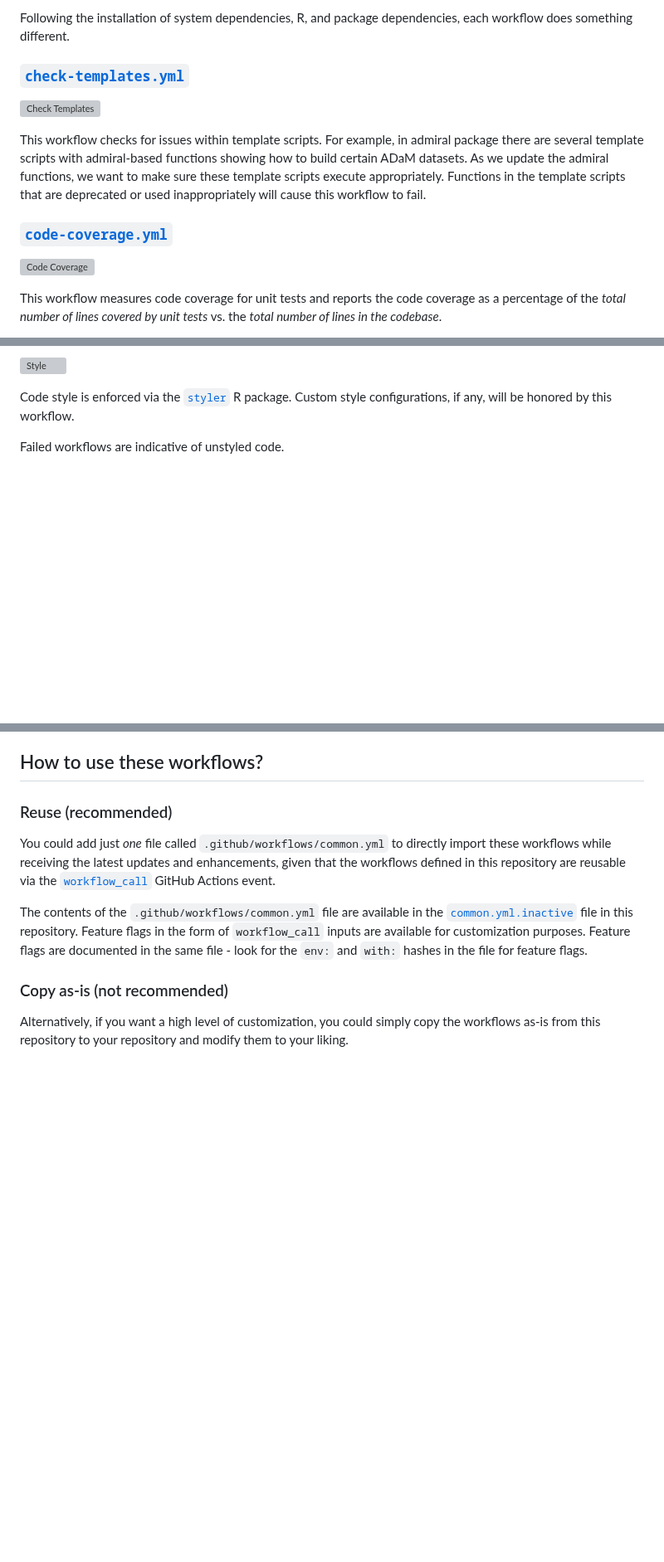
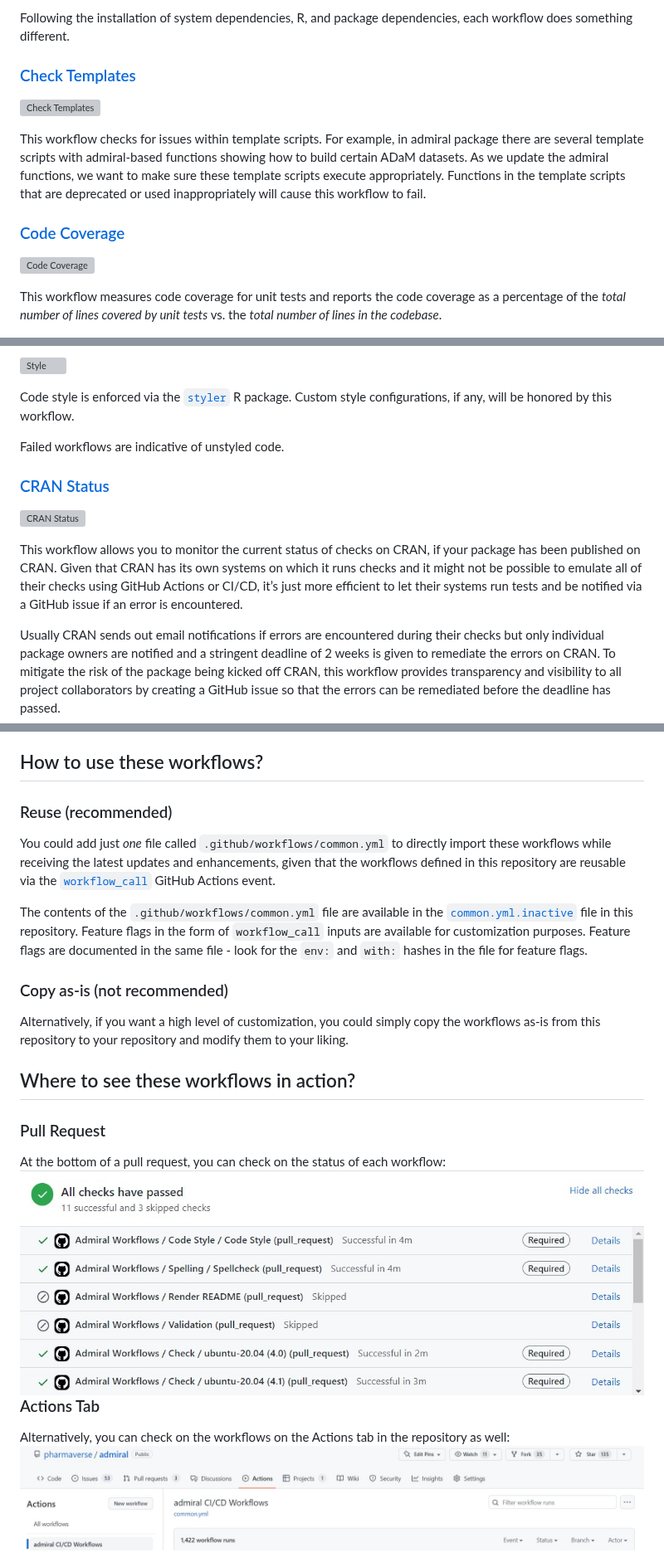
Before and after one commit to pharmaverse/admiralci, a Markdown page: README.md, 3 parts joined by grey strips. Shown at 83% size. Rendered like a GitHub page; pictures changed too: man/figures/actions_tab_workflows.jpg (added), man/figures/pr_workflows.jpg (added); blank space fills up the shorter version; grey boxes are pictures that could not be loaded.

Commit message:
Closes #15 Link of workflows match title of PR Action (#76)
* Assign self-explanatory headers for ymls

* match to the wording in the PR

* add screenshots of where to find workflow status

---------

Co-authored-by: Zelos Zhu <zdz2101@github.com>

```diff
--- a/README.md
+++ b/README.md
@@ -35,7 +35,7 @@ optional.
 Following the installation of system dependencies, R, and package
 dependencies, each workflow does something different.
 
-### [`check-templates.yml`](./.github/workflows/check-templates.yml)
+### [Check Templates](./.github/workflows/check-templates.yml)
 
 [![Check
 Templates](https://github.com/pharmaverse/admiralci/actions/workflows/check-templates.yml/badge.svg)](https://github.com/pharmaverse/admiralci/actions/workflows/check-templates.yml)
@@ -47,7 +47,7 @@ admiral functions, we want to make sure these template scripts execute
 appropriately. Functions in the template scripts that are deprecated or
 used inappropriately will cause this workflow to fail.
 
-### [`code-coverage.yml`](./.github/workflows/code-coverage.yml)
+### [Code Coverage](./.github/workflows/code-coverage.yml)
 
 [![Code
 Coverage](https://github.com/pharmaverse/admiralci/actions/workflows/code-coverage.yml/badge.svg)](https://github.com/pharmaverse/admiralci/actions/workflows/code-coverage.yml)
@@ -177,6 +177,26 @@ package. Custom style configurations, if any, will be honored by this
 workflow.
 
 Failed workflows are indicative of unstyled code.
+
+### [CRAN Status](./.github/workflows/cran-status.yml)
+
+[![CRAN
+Status](https://github.com/pharmaverse/admiralci/actions/workflows/cran-status.yml/badge.svg)](https://github.com/pharmaverse/admiralci/actions/workflows/cran-status.yml)
+
+This workflow allows you to monitor the current status of checks on
+CRAN, if your package has been published on CRAN. Given that CRAN has
+its own systems on which it runs checks and it might not be possible to
+emulate all of their checks using GitHub Actions or CI/CD, it’s just
+more efficient to let their systems run tests and be notified via a
+GitHub issue if an error is encountered.
+
+Usually CRAN sends out email notifications if errors are encountered
+during their checks but only individual package owners are notified and
+a stringent deadline of 2 weeks is given to remediate the errors on
+CRAN. To mitigate the risk of the package being kicked off CRAN, this
+workflow provides transparency and visibility to all project
+collaborators by creating a GitHub issue so that the errors can be
+remediated before the deadline has passed.
 
 ## How to use these workflows?
 
@@ -202,5 +222,19 @@ Alternatively, if you want a high level of customization, you could
 simply copy the workflows as-is from this repository to your repository
 and modify them to your liking.
 
+## Where to see these workflows in action?
+
+### Pull Request
+
+At the bottom of a pull request, you can check on the status of each
+workflow:
+<img src="man/figures/pr_workflows.jpg" align="left" width="1000" style="margin-left:5px;"/>
+
+### Actions Tab
+
+Alternatively, you can check on the workflows on the Actions tab in the
+repository as well:
+<img src="man/figures/actions_tab_workflows.jpg" align="left" width="1000" style="margin-left:5px;"/>
+
 <!-- Begin links -->
 <!-- End links -->
```
Also changed, not shown: other parts of README.md (+9 -9 lines), 1 other file.
